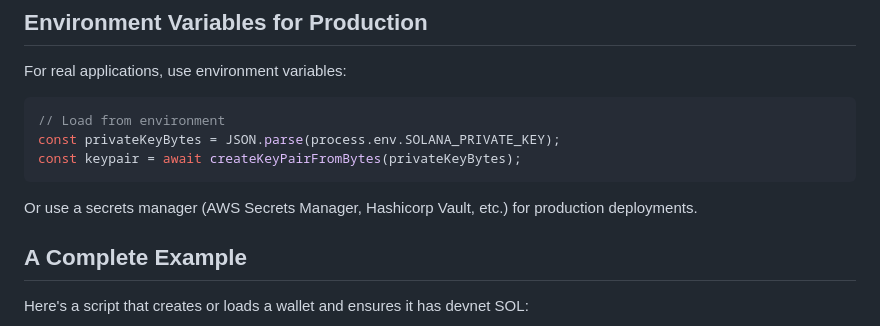
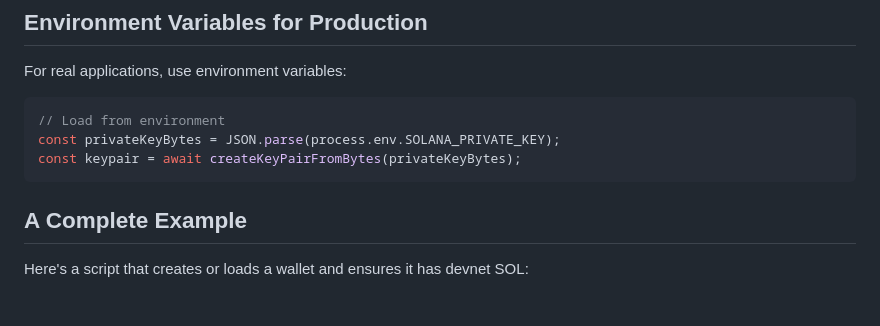
Before and after one commit to garethredfern/redfern-dev, a Markdown page: src/articles/solana-js-03-wallets-keypairs.md, the part around the change. GitHub-like rendering; blank space fills up the shorter version.

Commit message:
refactor: remove mention of secrets manager for clarity in wallet creation example

````diff
--- a/src/articles/solana-js-03-wallets-keypairs.md
+++ b/src/articles/solana-js-03-wallets-keypairs.md
@@ -201,8 +201,6 @@ const privateKeyBytes = JSON.parse(process.env.SOLANA_PRIVATE_KEY);
 const keypair = await createKeyPairFromBytes(privateKeyBytes);
 ```
 
-Or use a secrets manager (AWS Secrets Manager, Hashicorp Vault, etc.) for production deployments.
-
 ## A Complete Example
 
 Here's a script that creates or loads a wallet and ensures it has devnet SOL:
````
